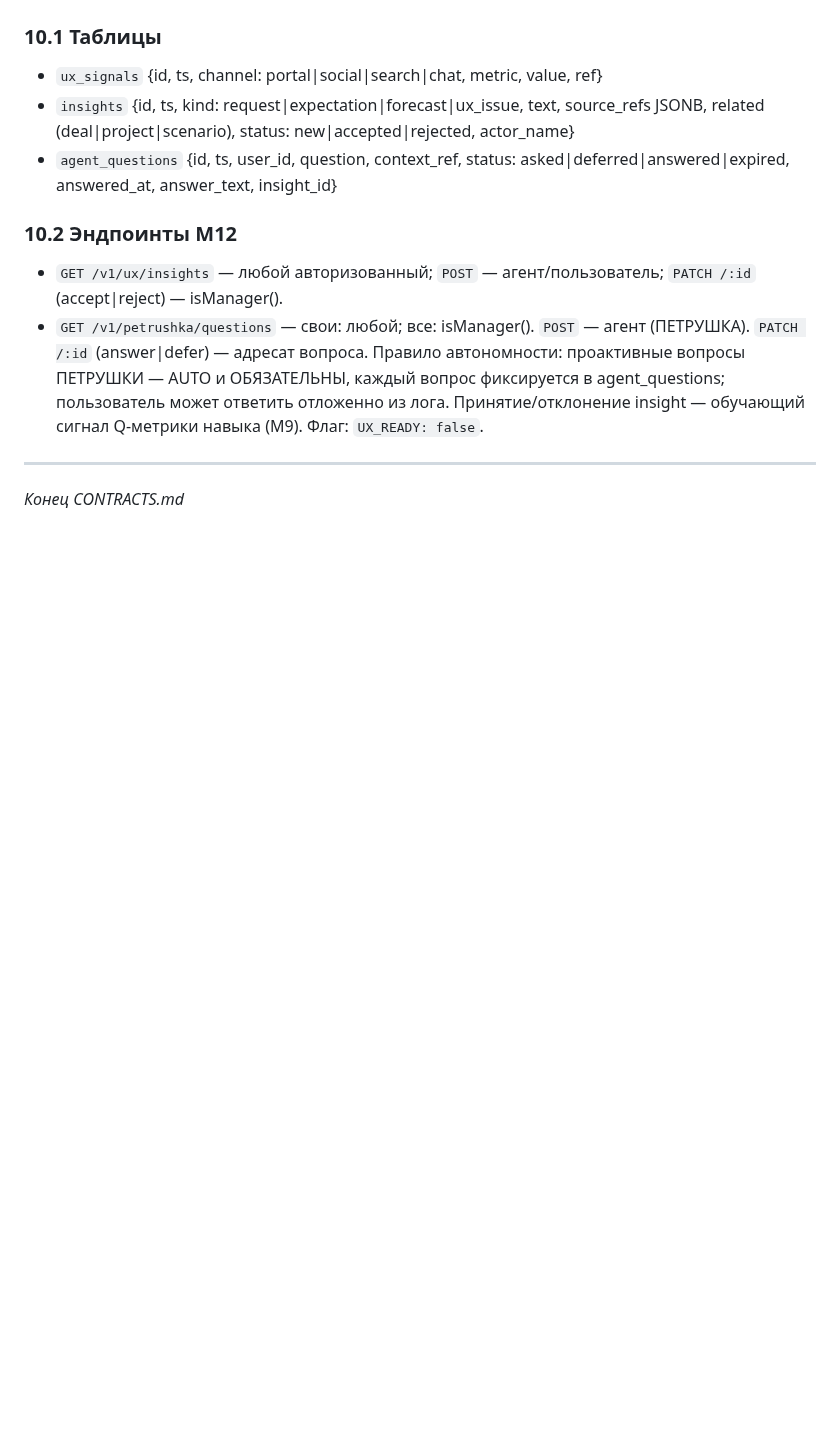
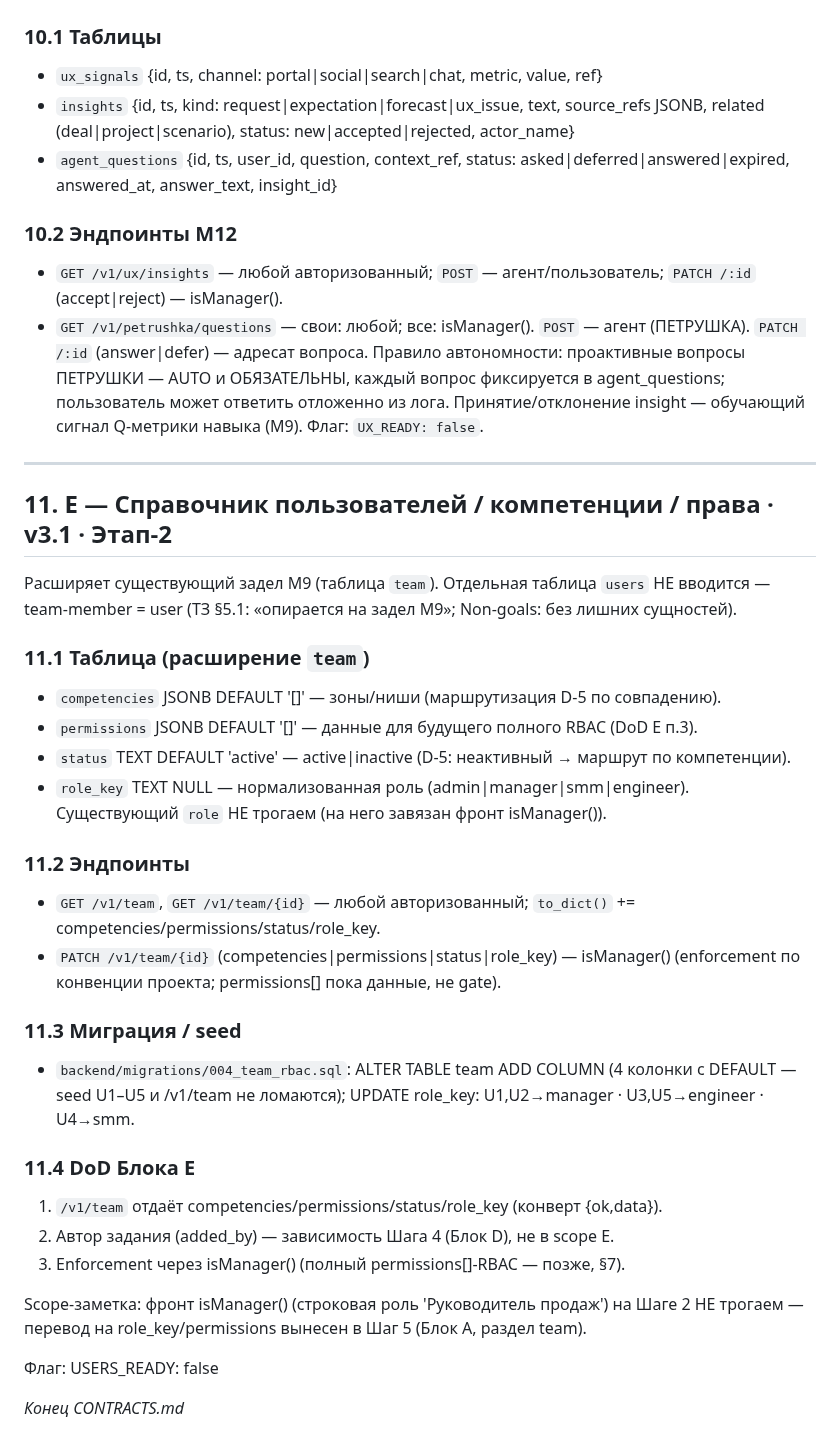
Before and after one commit to volhover-crypto/agropilot-web, a Markdown page: CONTRACTS.md, the part around the change. GitHub-like rendering; blank space fills up the shorter version.

Commit message:
docs(contracts): §11 Блок E — team RBAC (competencies/permissions/status/role_key), USERS_READY=false

```diff
--- a/CONTRACTS.md
+++ b/CONTRACTS.md
@@ -378,4 +378,30 @@ backend/
 
 ---
 
+## 11. E — Справочник пользователей / компетенции / права · v3.1 · Этап-2
+
+Расширяет существующий задел М9 (таблица `team`). Отдельная таблица `users` НЕ вводится — team-member = user (ТЗ §5.1: «опирается на задел М9»; Non-goals: без лишних сущностей).
+
+### 11.1 Таблица (расширение `team`)
+- `competencies` JSONB DEFAULT '[]' — зоны/ниши (маршрутизация D-5 по совпадению).
+- `permissions` JSONB DEFAULT '[]' — данные для будущего полного RBAC (DoD E п.3).
+- `status` TEXT DEFAULT 'active' — active|inactive (D-5: неактивный → маршрут по компетенции).
+- `role_key` TEXT NULL — нормализованная роль (admin|manager|smm|engineer). Существующий `role` НЕ трогаем (на него завязан фронт isManager()).
+
+### 11.2 Эндпоинты
+- `GET /v1/team`, `GET /v1/team/{id}` — любой авторизованный; `to_dict()` += competencies/permissions/status/role_key.
+- `PATCH /v1/team/{id}` (competencies|permissions|status|role_key) — isManager() (enforcement по конвенции проекта; permissions[] пока данные, не gate).
+
+### 11.3 Миграция / seed
+- `backend/migrations/004_team_rbac.sql`: ALTER TABLE team ADD COLUMN (4 колонки с DEFAULT — seed U1–U5 и /v1/team не ломаются); UPDATE role_key: U1,U2→manager · U3,U5→engineer · U4→smm.
+
+### 11.4 DoD Блока E
+1. `/v1/team` отдаёт competencies/permissions/status/role_key (конверт {ok,data}).
+2. Автор задания (added_by) — зависимость Шага 4 (Блок D), не в scope E.
+3. Enforcement через isManager() (полный permissions[]-RBAC — позже, §7).
+
+Scope-заметка: фронт isManager() (строковая роль 'Руководитель продаж') на Шаге 2 НЕ трогаем — перевод на role_key/permissions вынесен в Шаг 5 (Блок A, раздел team).
+
+Флаг: USERS_READY: false
+
 *Конец CONTRACTS.md*
```
